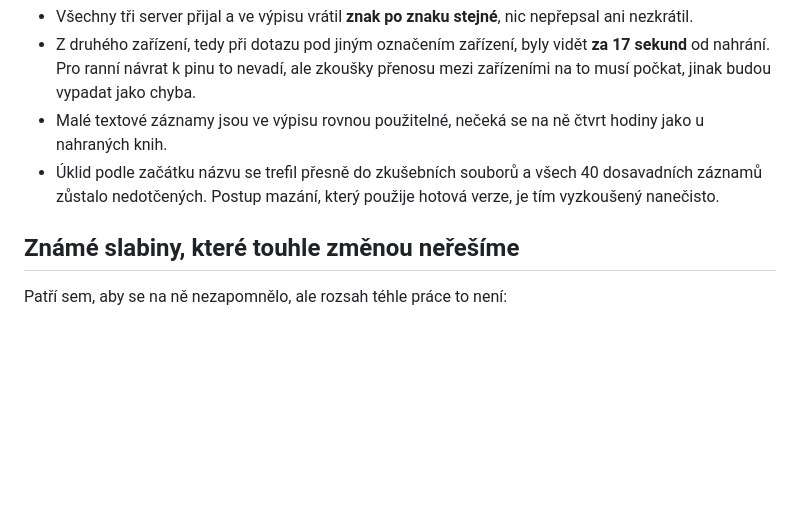
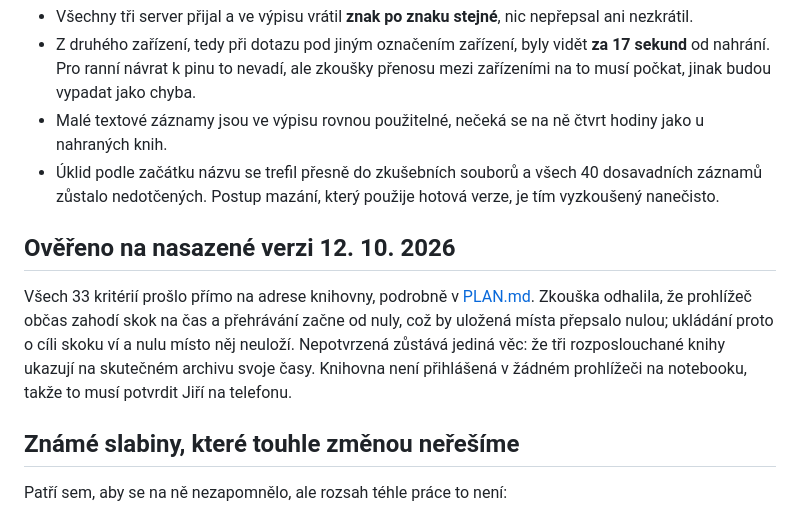
Before and after one commit to collowratek/audioknihovna, a Markdown page: PRD.md, the part around the change. Rendered like a GitHub page; blank space fills up the shorter version.

```diff
--- a/PRD.md
+++ b/PRD.md
@@ -140,6 +140,15 @@ zase smazaly.
   40 dosavadních záznamů zůstalo nedotčených. Postup mazání, který použije
   hotová verze, je tím vyzkoušený nanečisto.
 
+## Ověřeno na nasazené verzi 12. 10. 2026
+
+Všech 33 kritérií prošlo přímo na adrese knihovny, podrobně v [PLAN.md](PLAN.md).
+Zkouška odhalila, že prohlížeč občas zahodí skok na čas a přehrávání začne od
+nuly, což by uložená místa přepsalo nulou; ukládání proto o cíli skoku ví
+a nulu místo něj neuloží. Nepotvrzená zůstává jediná věc: že tři rozposlouchané
+knihy ukazují na skutečném archivu svoje časy. Knihovna není přihlášená v žádném
+prohlížeči na notebooku, takže to musí potvrdit Jiří na telefonu.
+
 ## Známé slabiny, které touhle změnou neřešíme
 
 Patří sem, aby se na ně nezapomnělo, ale rozsah téhle práce to není:
```
Also changed, not shown: PLAN.md (+39 -3 lines).
